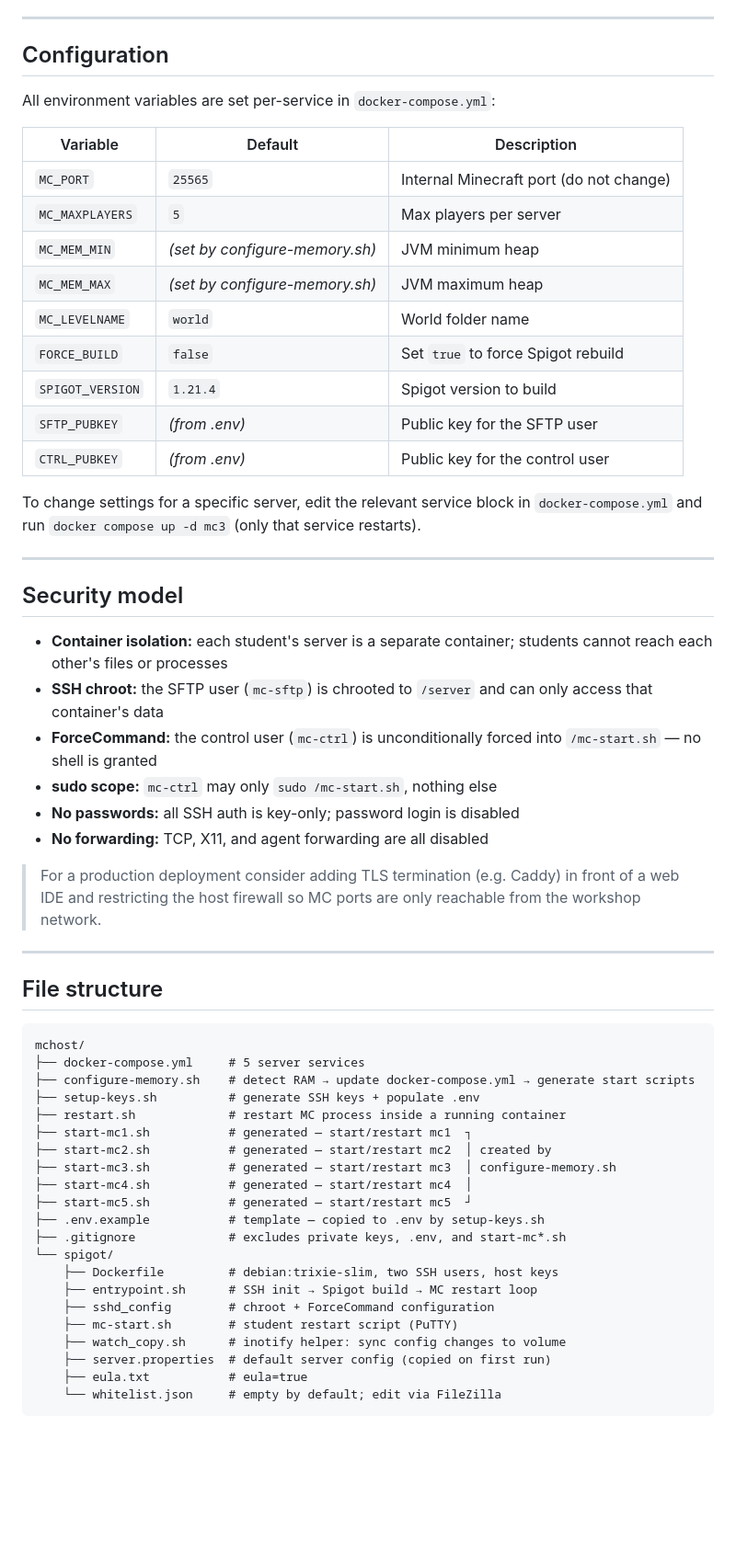
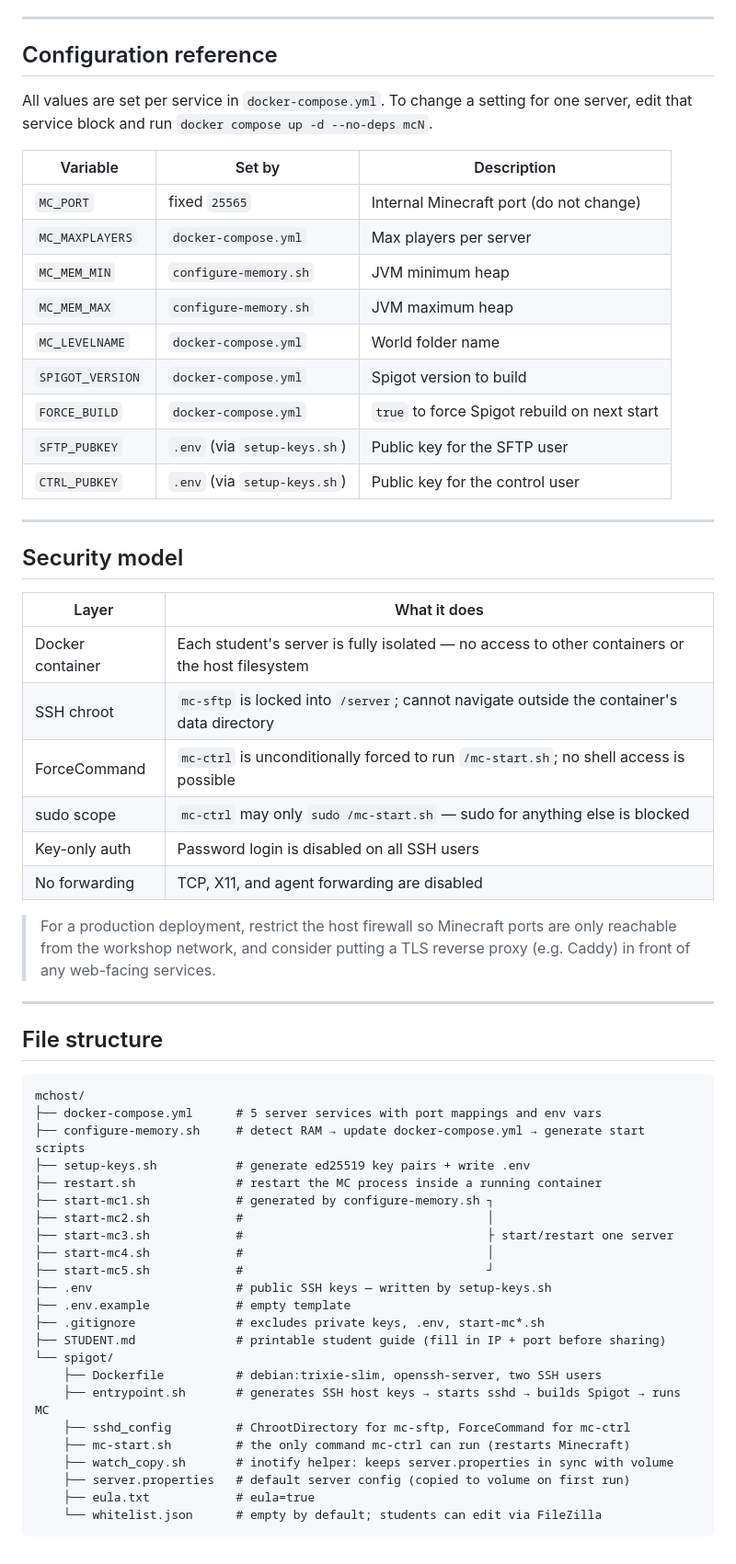
Before and after one commit to cndrbrbr/minecraftHostingServer, a Markdown page: README.md, the part around one of its changes. Shown at 92% size. Drawn GitHub-style; blank space fills up the shorter version.

````diff
--- a/README.md
+++ b/README.md
@@ -382,36 +314,36 @@ The new key is active immediately (the entrypoint writes `authorized_keys` on ev
 
 ---
 
-## Configuration
+## Configuration reference
 
-All environment variables are set per-service in `docker-compose.yml`:
+All values are set per service in `docker-compose.yml`. To change a setting for one server, edit that service block and run `docker compose up -d --no-deps mcN`.
 
-| Variable | Default | Description |
-|----------|---------|-------------|
-| `MC_PORT` | `25565` | Internal Minecraft port (do not change) |
-| `MC_MAXPLAYERS` | `5` | Max players per server |
-| `MC_MEM_MIN` | *(set by configure-memory.sh)* | JVM minimum heap |
-| `MC_MEM_MAX` | *(set by configure-memory.sh)* | JVM maximum heap |
-| `MC_LEVELNAME` | `world` | World folder name |
-| `FORCE_BUILD` | `false` | Set `true` to force Spigot rebuild |
-| `SPIGOT_VERSION` | `1.21.4` | Spigot version to build |
-| `SFTP_PUBKEY` | *(from .env)* | Public key for the SFTP user |
-| `CTRL_PUBKEY` | *(from .env)* | Public key for the control user |
-
-To change settings for a specific server, edit the relevant service block in `docker-compose.yml` and run `docker compose up -d mc3` (only that service restarts).
+| Variable | Set by | Description |
+|----------|--------|-------------|
+| `MC_PORT` | fixed `25565` | Internal Minecraft port (do not change) |
+| `MC_MAXPLAYERS` | `docker-compose.yml` | Max players per server |
+| `MC_MEM_MIN` | `configure-memory.sh` | JVM minimum heap |
+| `MC_MEM_MAX` | `configure-memory.sh` | JVM maximum heap |
+| `MC_LEVELNAME` | `docker-compose.yml` | World folder name |
+| `SPIGOT_VERSION` | `docker-compose.yml` | Spigot version to build |
+| `FORCE_BUILD` | `docker-compose.yml` | `true` to force Spigot rebuild on next start |
+| `SFTP_PUBKEY` | `.env` (via `setup-keys.sh`) | Public key for the SFTP user |
+| `CTRL_PUBKEY` | `.env` (via `setup-keys.sh`) | Public key for the control user |
 
 ---
 
 ## Security model
 
-- **Container isolation:** each student's server is a separate container; students cannot reach each other's files or processes
-- **SSH chroot:** the SFTP user (`mc-sftp`) is chrooted to `/server` and can only access that container's data
-- **ForceCommand:** the control user (`mc-ctrl`) is unconditionally forced into `/mc-start.sh` — no shell is granted
-- **sudo scope:** `mc-ctrl` may only `sudo /mc-start.sh`, nothing else
-- **No passwords:** all SSH auth is key-only; password login is disabled
-- **No forwarding:** TCP, X11, and agent forwarding are all disabled
+| Layer | What it does |
+|-------|-------------|
+| Docker container | Each student's server is fully isolated — no access to other containers or the host filesystem |
+| SSH chroot | `mc-sftp` is locked into `/server`; cannot navigate outside the container's data directory |
+| ForceCommand | `mc-ctrl` is unconditionally forced to run `/mc-start.sh`; no shell access is possible |
+| sudo scope | `mc-ctrl` may only `sudo /mc-start.sh` — sudo for anything else is blocked |
+| Key-only auth | Password login is disabled on all SSH users |
+| No forwarding | TCP, X11, and agent forwarding are disabled |
 
-> For a production deployment consider adding TLS termination (e.g. Caddy) in front of a web IDE and restricting the host firewall so MC ports are only reachable from the workshop network.
+> For a production deployment, restrict the host firewall so Minecraft ports are only reachable from the workshop network, and consider putting a TLS reverse proxy (e.g. Caddy) in front of any web-facing services.
 
 ---
 
@@ -419,24 +351,26 @@ To change settings for a specific server, edit the relevant service block in `do
 
 ```
 mchost/
-├── docker-compose.yml     # 5 server services
-├── configure-memory.sh    # detect RAM → update docker-compose.yml → generate start scripts
-├── setup-keys.sh          # generate SSH keys + populate .env
-├── restart.sh             # restart MC process inside a running container
-├── start-mc1.sh           # generated — start/restart mc1  ┐
-├── start-mc2.sh           # generated — start/restart mc2  │ created by
-├── start-mc3.sh           # generated — start/restart mc3  │ configure-memory.sh
-├── start-mc4.sh           # generated — start/restart mc4  │
-├── start-mc5.sh           # generated — start/restart mc5  ┘
-├── .env.example           # template — copied to .env by setup-keys.sh
-├── .gitignore             # excludes private keys, .env, and start-mc*.sh
+├── docker-compose.yml      # 5 server services with port mappings and env vars
+├── configure-memory.sh     # detect RAM → update docker-compose.yml → generate start scripts
+├── setup-keys.sh           # generate ed25519 key pairs + write .env
+├── restart.sh              # restart the MC process inside a running container
+├── start-mc1.sh            # generated by configure-memory.sh ┐
+├── start-mc2.sh            #                                  │
+├── start-mc3.sh            #                                  ├ start/restart one server
+├── start-mc4.sh            #                                  │
+├── start-mc5.sh            #                                  ┘
+├── .env                    # public SSH keys — written by setup-keys.sh
+├── .env.example            # empty template
+├── .gitignore              # excludes private keys, .env, start-mc*.sh
+├── STUDENT.md              # printable student guide (fill in IP + port before sharing)
 └── spigot/
-    ├── Dockerfile         # debian:trixie-slim, two SSH users, host keys
-    ├── entrypoint.sh      # SSH init → Spigot build → MC restart loop
-    ├── sshd_config        # chroot + ForceCommand configuration
-    ├── mc-start.sh        # student restart script (PuTTY)
-    ├── watch_copy.sh      # inotify helper: sync config changes to volume
-    ├── server.properties  # default server config (copied on first run)
-    ├── eula.txt           # eula=true
-    └── whitelist.json     # empty by default; edit via FileZilla
+    ├── Dockerfile          # debian:trixie-slim, openssh-server, two SSH users
+    ├── entrypoint.sh       # generates SSH host keys → starts sshd → builds Spigot → runs MC
+    ├── sshd_config         # ChrootDirectory for mc-sftp, ForceCommand for mc-ctrl
+    ├── mc-start.sh         # the only command mc-ctrl can run (restarts Minecraft)
+    ├── watch_copy.sh       # inotify helper: keeps server.properties in sync with volume
+    ├── server.properties   # default server config (copied to volume on first run)
+    ├── eula.txt            # eula=true
+    └── whitelist.json      # empty by default; students can edit via FileZilla
 ```
````
Also changed, not shown: other parts of README.md (+192 -260 lines), STUDENT.md (added, +213 -0 lines).
